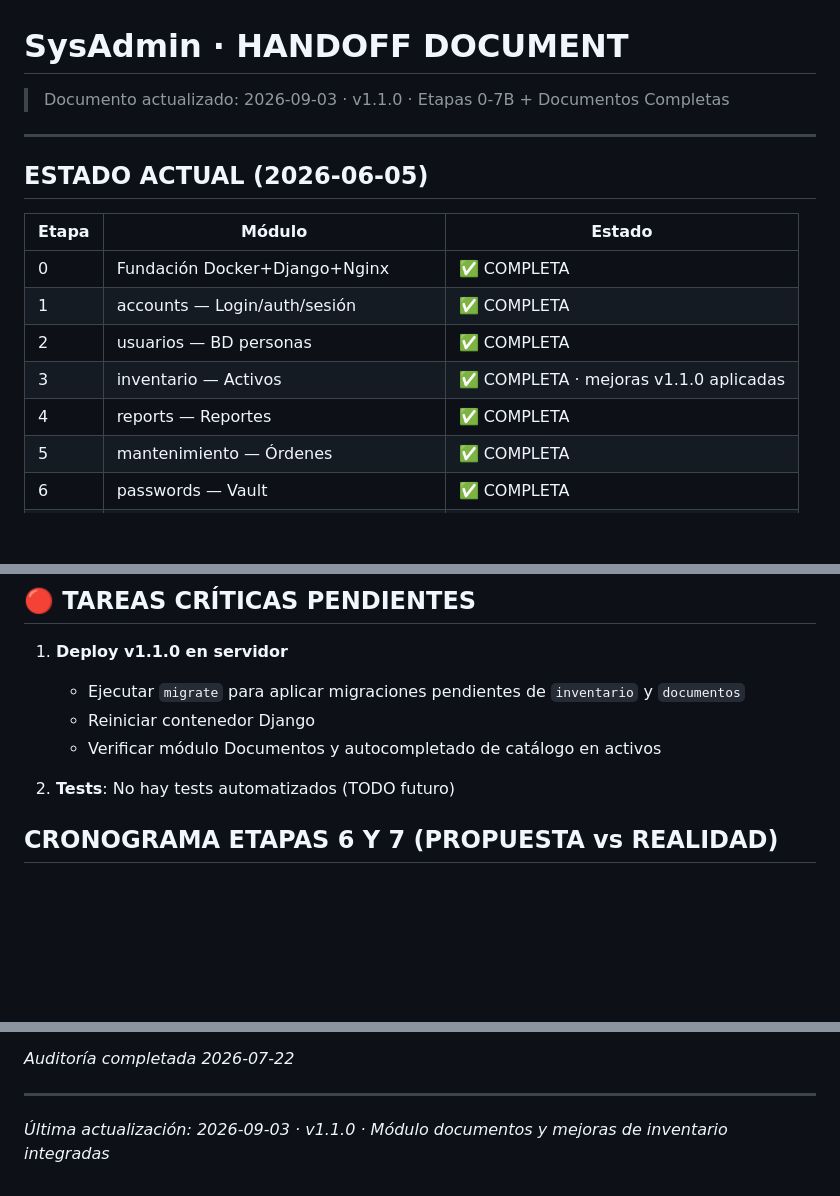
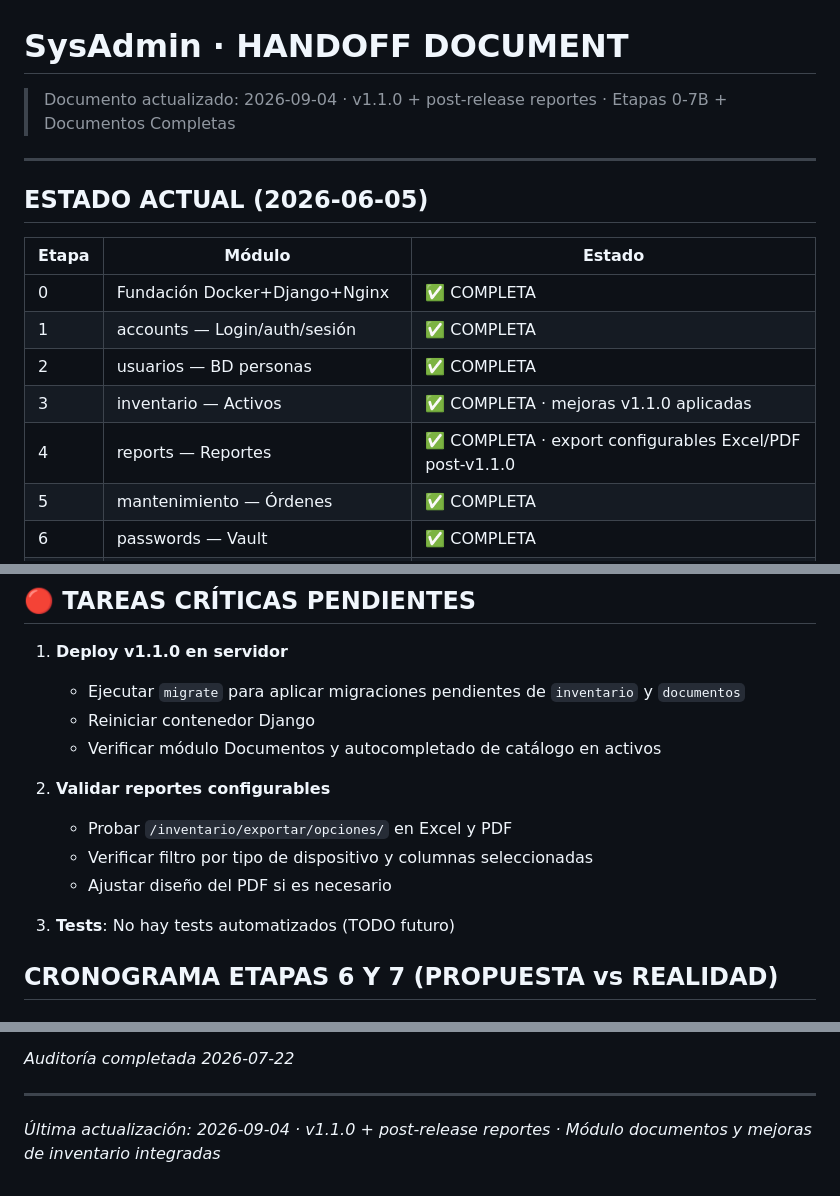
Before and after one commit to b41r0nn/SysAdmin, a Markdown page: SYSADMIN_HANDOFF.md, 3 parts joined by grey strips. Rendered like a GitHub page; blank space fills up the shorter version.

```diff
--- a/SYSADMIN_HANDOFF.md
+++ b/SYSADMIN_HANDOFF.md
@@ -1,5 +1,5 @@
 # SysAdmin · HANDOFF DOCUMENT
-> Documento actualizado: 2026-09-03 · v1.1.0 · Etapas 0-7B + Documentos Completas
+> Documento actualizado: 2026-09-04 · v1.1.0 + post-release reportes · Etapas 0-7B + Documentos Completas
 
 ---
 
@@ -11,7 +11,7 @@
 | 1 | accounts — Login/auth/sesión | ✅ COMPLETA |
 | 2 | usuarios — BD personas | ✅ COMPLETA |
 | 3 | inventario — Activos | ✅ COMPLETA · mejoras v1.1.0 aplicadas |
-| 4 | reports — Reportes | ✅ COMPLETA |
+| 4 | reports — Reportes | ✅ COMPLETA · export configurables Excel/PDF post-v1.1.0 |
 | 5 | mantenimiento — Órdenes | ✅ COMPLETA |
 | 6 | passwords — Vault | ✅ COMPLETA |
 | 7B | yule — Sincronización OCS | ✅ COMPLETA |
@@ -26,7 +26,12 @@
    - Reiniciar contenedor Django
    - Verificar módulo Documentos y autocompletado de catálogo en activos
 
-2. **Tests**: No hay tests automatizados (TODO futuro)
+2. **Validar reportes configurables**
+   - Probar `/inventario/exportar/opciones/` en Excel y PDF
+   - Verificar filtro por tipo de dispositivo y columnas seleccionadas
+   - Ajustar diseño del PDF si es necesario
+
+3. **Tests**: No hay tests automatizados (TODO futuro)
 ## CRONOGRAMA ETAPAS 6 Y 7 (PROPUESTA vs REALIDAD)
 
 ### ✅ ETAPA 6 — passwords (Completada)
@@ -1245,4 +1288,4 @@ Para aprovechar los cambios:
 
 ---
 
-*Última actualización: 2026-09-03 · v1.1.0 · Módulo documentos y mejoras de inventario integradas*
+*Última actualización: 2026-09-04 · v1.1.0 + post-release reportes · Módulo documentos y mejoras de inventario integradas*
```
Also changed, not shown: other parts of SYSADMIN_HANDOFF.md (+38 -0 lines), README.md (+15 -4 lines).
